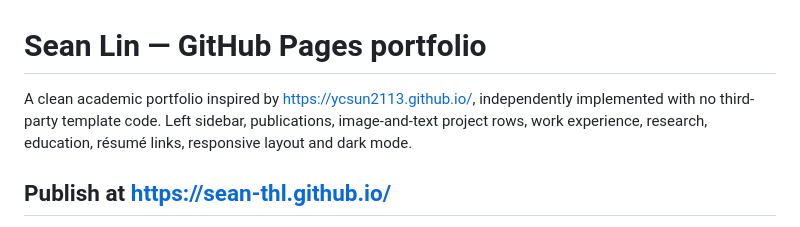
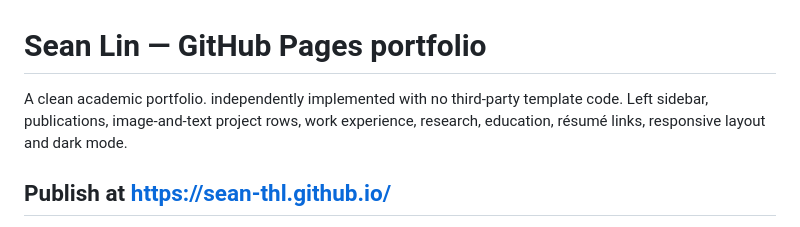
Before and after one commit to Sean-THL/sean-thl.github.io, a Markdown page: README.md, the part around the change. Rendered like a GitHub page.

```diff
--- a/README.md
+++ b/README.md
@@ -1,6 +1,6 @@
 # Sean Lin — GitHub Pages portfolio
 
-A clean academic portfolio inspired by https://ycsun2113.github.io/, independently implemented with no third-party template code. Left sidebar, publications, image-and-text project rows, work experience, research, education, résumé links, responsive layout and dark mode.
+A clean academic portfolio. independently implemented with no third-party template code. Left sidebar, publications, image-and-text project rows, work experience, research, education, résumé links, responsive layout and dark mode.
 
 ## Publish at https://sean-thl.github.io/
 
```
